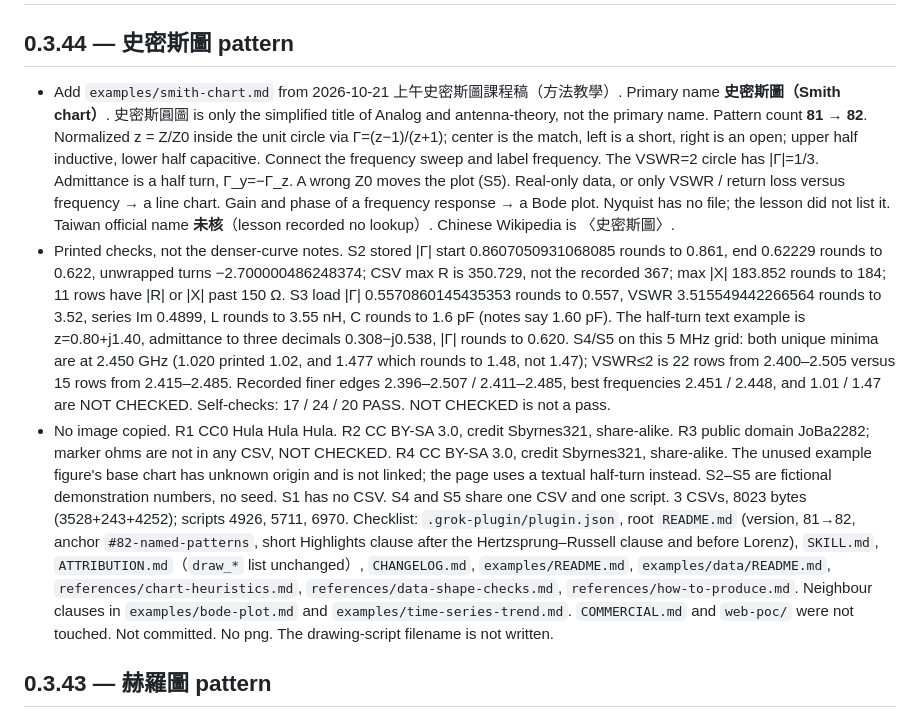
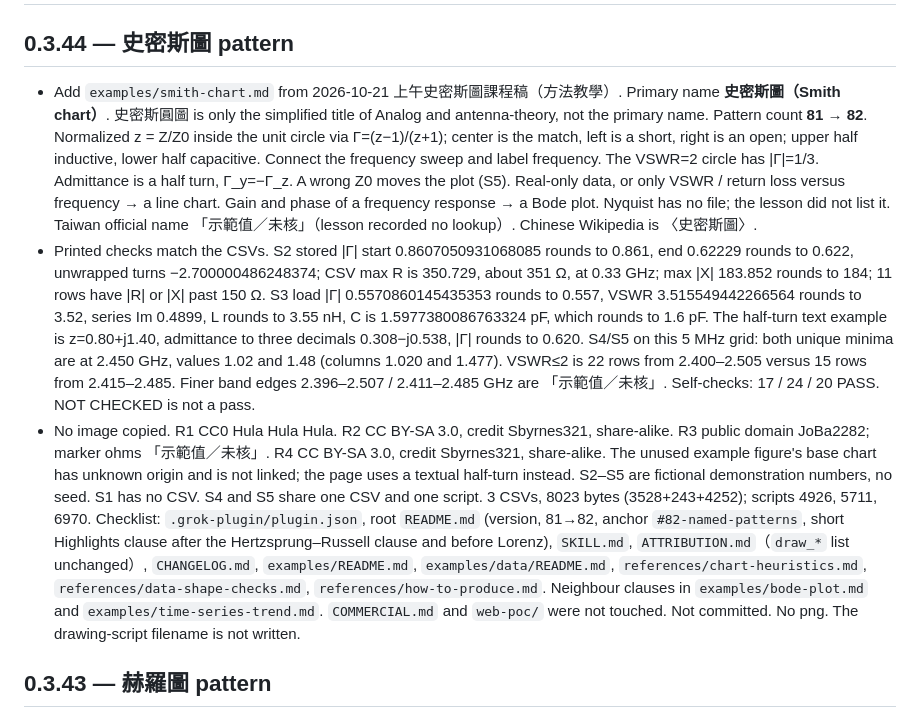
Before and after one commit to g0uv4/what-is-the-data-saying, a Markdown page: CHANGELOG.md, the part around the change. GitHub-like rendering.

Commit message:
v0.3.44: align Smith chart page numbers with CSV

```diff
--- a/CHANGELOG.md
+++ b/CHANGELOG.md
@@ -2,9 +2,9 @@
 
 ## 0.3.44 — 史密斯圖 pattern
 
-- Add `examples/smith-chart.md` from 2026-10-21 上午史密斯圖課程稿（方法教學）. Primary name **史密斯圖（Smith chart）**. 史密斯圓圖 is only the simplified title of Analog and antenna-theory, not the primary name. Pattern count **81 → 82**. Normalized z = Z/Z0 inside the unit circle via Γ=(z−1)/(z+1); center is the match, left is a short, right is an open; upper half inductive, lower half capacitive. Connect the frequency sweep and label frequency. The VSWR=2 circle has |Γ|=1/3. Admittance is a half turn, Γ_y=−Γ_z. A wrong Z0 moves the plot (S5). Real-only data, or only VSWR / return loss versus frequency → a line chart. Gain and phase of a frequency response → a Bode plot. Nyquist has no file; the lesson did not list it. Taiwan official name **未核**（lesson recorded no lookup）. Chinese Wikipedia is 〈史密斯圖〉.
-- Printed checks, not the denser-curve notes. S2 stored |Γ| start 0.8607050931068085 rounds to 0.861, end 0.62229 rounds to 0.622, unwrapped turns −2.700000486248374; CSV max R is 350.729, not the recorded 367; max |X| 183.852 rounds to 184; 11 rows have |R| or |X| past 150 Ω. S3 load |Γ| 0.5570860145435353 rounds to 0.557, VSWR 3.515549442266564 rounds to 3.52, series Im 0.4899, L rounds to 3.55 nH, C rounds to 1.6 pF (notes say 1.60 pF). The half-turn text example is z=0.80+j1.40, admittance to three decimals 0.308−j0.538, |Γ| rounds to 0.620. S4/S5 on this 5 MHz grid: both unique minima are at 2.450 GHz (1.020 printed 1.02, and 1.477 which rounds to 1.48, not 1.47); VSWR≤2 is 22 rows from 2.400–2.505 versus 15 rows from 2.415–2.485. Recorded finer edges 2.396–2.507 / 2.411–2.485, best frequencies 2.451 / 2.448, and 1.01 / 1.47 are NOT CHECKED. Self-checks: 17 / 24 / 20 PASS. NOT CHECKED is not a pass.
-- No image copied. R1 CC0 Hula Hula Hula. R2 CC BY-SA 3.0, credit Sbyrnes321, share-alike. R3 public domain JoBa2282; marker ohms are not in any CSV, NOT CHECKED. R4 CC BY-SA 3.0, credit Sbyrnes321, share-alike. The unused example figure's base chart has unknown origin and is not linked; the page uses a textual half-turn instead. S2–S5 are fictional demonstration numbers, no seed. S1 has no CSV. S4 and S5 share one CSV and one script. 3 CSVs, 8023 bytes (3528+243+4252); scripts 4926, 5711, 6970. Checklist: `.grok-plugin/plugin.json`, root `README.md` (version, 81→82, anchor `#82-named-patterns`, short Highlights clause after the Hertzsprung–Russell clause and before Lorenz), `SKILL.md`, `ATTRIBUTION.md`（`draw_*` list unchanged）, `CHANGELOG.md`, `examples/README.md`, `examples/data/README.md`, `references/chart-heuristics.md`, `references/data-shape-checks.md`, `references/how-to-produce.md`. Neighbour clauses in `examples/bode-plot.md` and `examples/time-series-trend.md`. `COMMERCIAL.md` and `web-poc/` were not touched. Not committed. No png. The drawing-script filename is not written.
+- Add `examples/smith-chart.md` from 2026-10-21 上午史密斯圖課程稿（方法教學）. Primary name **史密斯圖（Smith chart）**. 史密斯圓圖 is only the simplified title of Analog and antenna-theory, not the primary name. Pattern count **81 → 82**. Normalized z = Z/Z0 inside the unit circle via Γ=(z−1)/(z+1); center is the match, left is a short, right is an open; upper half inductive, lower half capacitive. Connect the frequency sweep and label frequency. The VSWR=2 circle has |Γ|=1/3. Admittance is a half turn, Γ_y=−Γ_z. A wrong Z0 moves the plot (S5). Real-only data, or only VSWR / return loss versus frequency → a line chart. Gain and phase of a frequency response → a Bode plot. Nyquist has no file; the lesson did not list it. Taiwan official name 「示範值／未核」（lesson recorded no lookup）. Chinese Wikipedia is 〈史密斯圖〉.
+- Printed checks match the CSVs. S2 stored |Γ| start 0.8607050931068085 rounds to 0.861, end 0.62229 rounds to 0.622, unwrapped turns −2.700000486248374; CSV max R is 350.729, about 351 Ω, at 0.33 GHz; max |X| 183.852 rounds to 184; 11 rows have |R| or |X| past 150 Ω. S3 load |Γ| 0.5570860145435353 rounds to 0.557, VSWR 3.515549442266564 rounds to 3.52, series Im 0.4899, L rounds to 3.55 nH, C is 1.5977380086763324 pF, which rounds to 1.6 pF. The half-turn text example is z=0.80+j1.40, admittance to three decimals 0.308−j0.538, |Γ| rounds to 0.620. S4/S5 on this 5 MHz grid: both unique minima are at 2.450 GHz, values 1.02 and 1.48 (columns 1.020 and 1.477). VSWR≤2 is 22 rows from 2.400–2.505 versus 15 rows from 2.415–2.485. Finer band edges 2.396–2.507 / 2.411–2.485 GHz are 「示範值／未核」. Self-checks: 17 / 24 / 20 PASS. NOT CHECKED is not a pass.
+- No image copied. R1 CC0 Hula Hula Hula. R2 CC BY-SA 3.0, credit Sbyrnes321, share-alike. R3 public domain JoBa2282; marker ohms 「示範值／未核」. R4 CC BY-SA 3.0, credit Sbyrnes321, share-alike. The unused example figure's base chart has unknown origin and is not linked; the page uses a textual half-turn instead. S2–S5 are fictional demonstration numbers, no seed. S1 has no CSV. S4 and S5 share one CSV and one script. 3 CSVs, 8023 bytes (3528+243+4252); scripts 4926, 5711, 6970. Checklist: `.grok-plugin/plugin.json`, root `README.md` (version, 81→82, anchor `#82-named-patterns`, short Highlights clause after the Hertzsprung–Russell clause and before Lorenz), `SKILL.md`, `ATTRIBUTION.md`（`draw_*` list unchanged）, `CHANGELOG.md`, `examples/README.md`, `examples/data/README.md`, `references/chart-heuristics.md`, `references/data-shape-checks.md`, `references/how-to-produce.md`. Neighbour clauses in `examples/bode-plot.md` and `examples/time-series-trend.md`. `COMMERCIAL.md` and `web-poc/` were not touched. Not committed. No png. The drawing-script filename is not written.
 
 ## 0.3.43 — 赫羅圖 pattern
 
```
Also changed, not shown: 2 other files.
